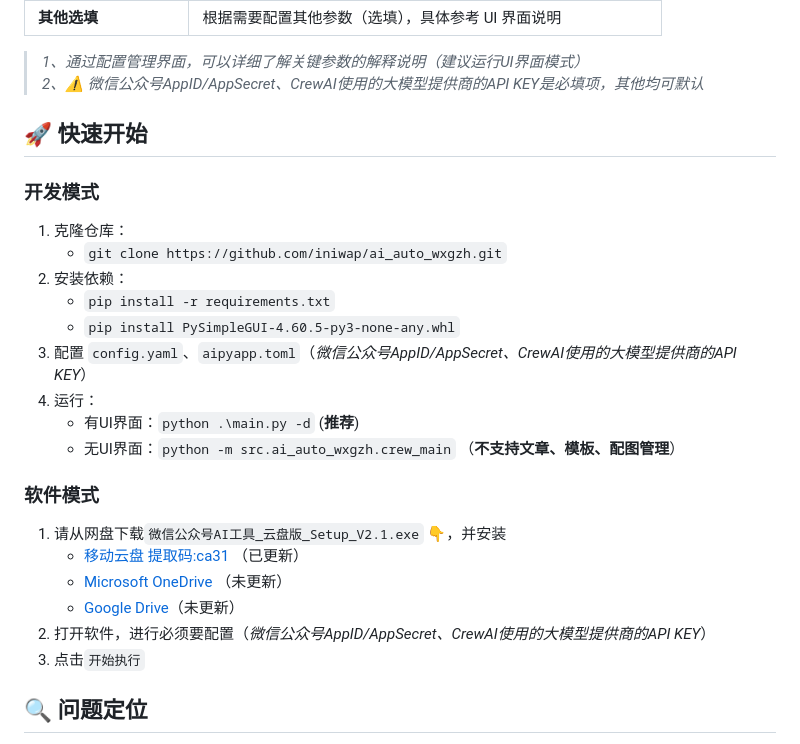
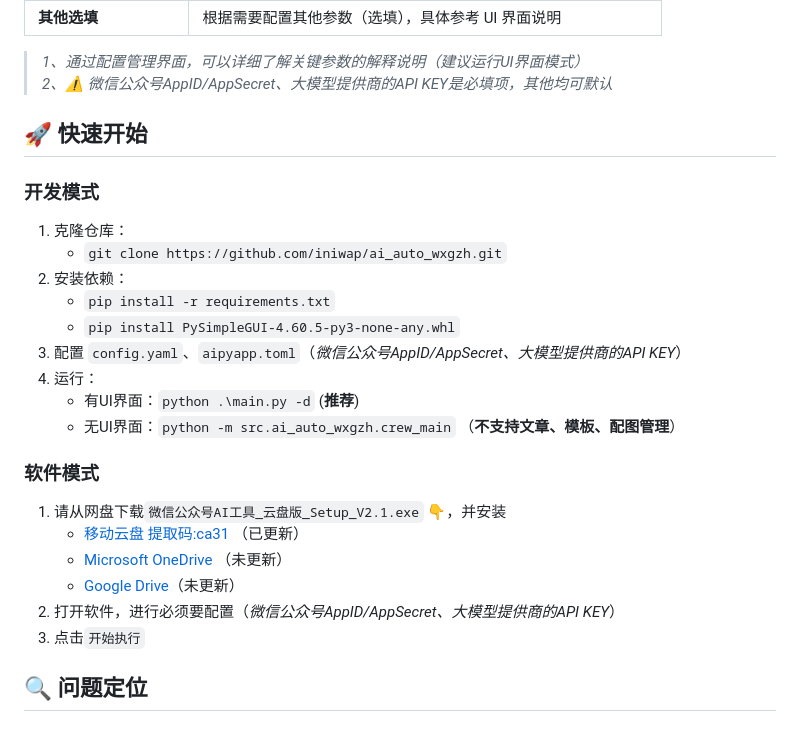
Before and after one commit to suniano/AIWriteX, a Markdown page: README.md, the part around the change printed below. GitHub-like rendering.

```diff
--- a/README.md
+++ b/README.md
@@ -70,7 +70,7 @@
 | **其他选填**               | 根据需要配置其他参数（选填），具体参考 UI 界面说明               |
 
 > *1、通过配置管理界面，可以详细了解关键参数的解释说明（建议运行UI界面模式）*
-> *2、⚠️ 微信公众号AppID/AppSecret、CrewAI使用的大模型提供商的API KEY是必填项，其他均可默认*
+> *2、⚠️ 微信公众号AppID/AppSecret、大模型提供商的API KEY是必填项，其他均可默认*
 
 ## 🚀 快速开始
 ### 开发模式
@@ -79,7 +79,7 @@
 2. 安装依赖：
    - `pip install -r requirements.txt`
    - `pip install PySimpleGUI-4.60.5-py3-none-any.whl`
-4. 配置 `config.yaml`、`aipyapp.toml`（*微信公众号AppID/AppSecret、CrewAI使用的大模型提供商的API KEY*）
+4. 配置 `config.yaml`、`aipyapp.toml`（*微信公众号AppID/AppSecret、大模型提供商的API KEY*）
 5. 运行：
     - 有UI界面：`python .\main.py -d` (**推荐**)
     - 无UI界面：`python -m src.ai_auto_wxgzh.crew_main` （**不支持文章、模板、配图管理**）
@@ -89,7 +89,7 @@
     - [移动云盘 提取码:ca31](https://caiyun.139.com/w/i/2oxwEF7ZuLoof) （已更新）
     - [Microsoft OneDrive](https://1drv.ms/u/c/c831e3cc9be11110/EZm8ErtLJGlDhY2xkPdc_zcBJ6ya9SaYyEsufezcJlzJEg?e=TaT0Yh) （未更新）
     - [Google Drive](https://drive.google.com/file/d/1L3LWwxnBmkXMnu1E80aqoLEomp-fZUlR/view?usp=sharing)（未更新）
-2. 打开软件，进行必须要配置（*微信公众号AppID/AppSecret、CrewAI使用的大模型提供商的API KEY*）
+2. 打开软件，进行必须要配置（*微信公众号AppID/AppSecret、大模型提供商的API KEY*）
 3. 点击`开始执行`
 
 ## 🔍 问题定位
```
Also changed, not shown: other parts of README.md (+1 -1 lines).
